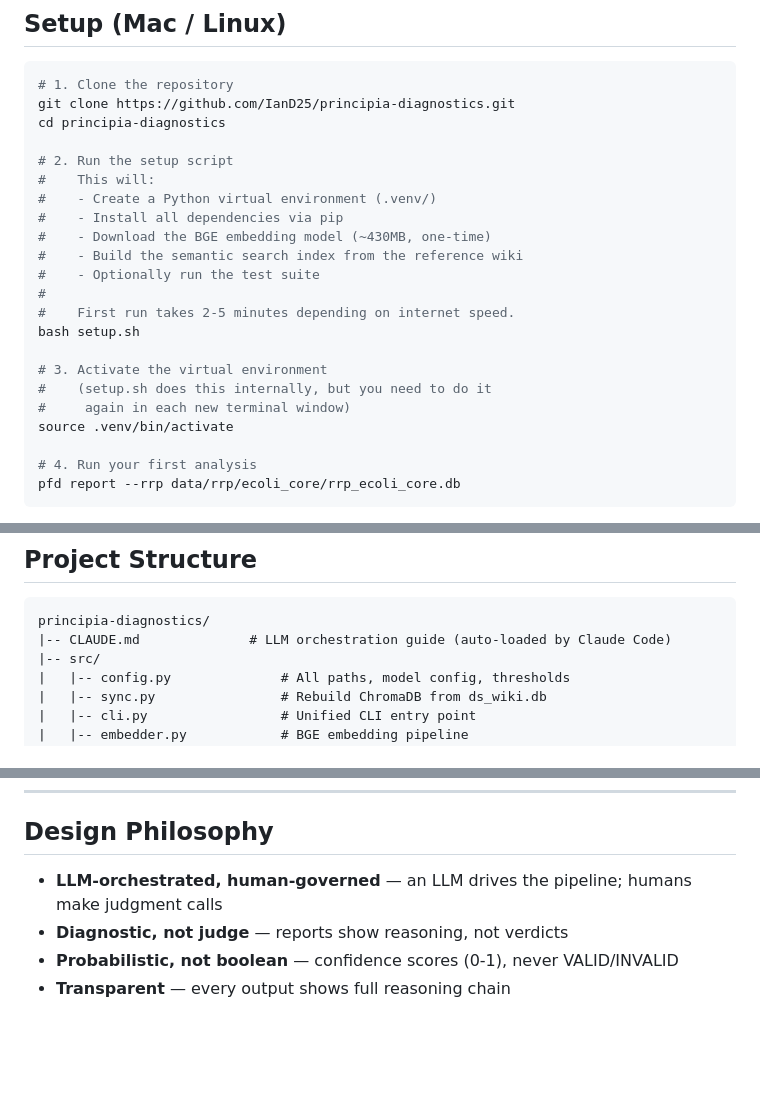
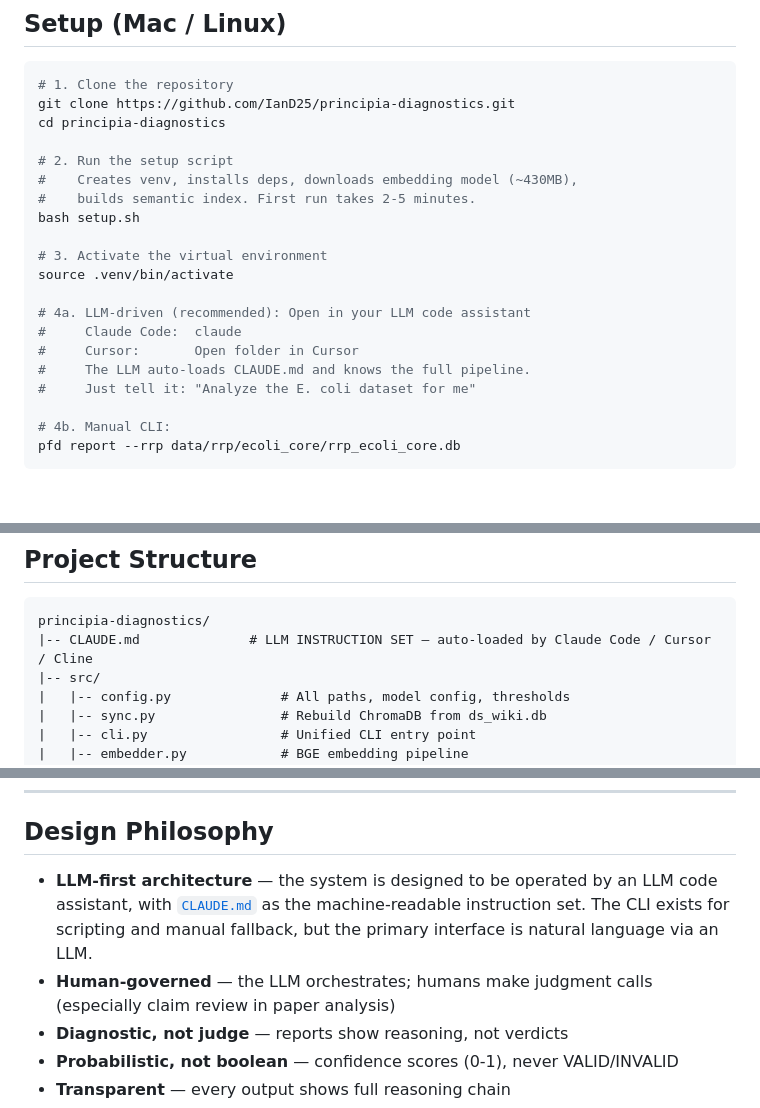
Before and after one commit to IanD25/principia-diagnostics, a Markdown page: README.md, 3 parts joined by grey strips. Drawn GitHub-style; blank space fills up the shorter version.

````diff
--- a/README.md
+++ b/README.md
@@ -78,22 +103,20 @@ git clone https://github.com/IanD25/principia-diagnostics.git
 cd principia-diagnostics
 
 # 2. Run the setup script
-#    This will:
-#    - Create a Python virtual environment (.venv/)
-#    - Install all dependencies via pip
-#    - Download the BGE embedding model (~430MB, one-time)
-#    - Build the semantic search index from the reference wiki
-#    - Optionally run the test suite
-#
-#    First run takes 2-5 minutes depending on internet speed.
+#    Creates venv, installs deps, downloads embedding model (~430MB),
+#    builds semantic index. First run takes 2-5 minutes.
 bash setup.sh
 
 # 3. Activate the virtual environment
-#    (setup.sh does this internally, but you need to do it
-#     again in each new terminal window)
 source .venv/bin/activate
 
-# 4. Run your first analysis
+# 4a. LLM-driven (recommended): Open in your LLM code assistant
+#     Claude Code:  claude
+#     Cursor:       Open folder in Cursor
+#     The LLM auto-loads CLAUDE.md and knows the full pipeline.
+#     Just tell it: "Analyze the E. coli dataset for me"
+
+# 4b. Manual CLI:
 pfd report --rrp data/rrp/ecoli_core/rrp_ecoli_core.db
 ```
 
@@ -283,7 +306,7 @@ networkx               # Graph analysis
 
 ```
 principia-diagnostics/
-|-- CLAUDE.md              # LLM orchestration guide (auto-loaded by Claude Code)
+|-- CLAUDE.md              # LLM INSTRUCTION SET — auto-loaded by Claude Code / Cursor / Cline
 |-- src/
 |   |-- config.py              # All paths, model config, thresholds
 |   |-- sync.py                # Rebuild ChromaDB from ds_wiki.db
@@ -317,7 +340,8 @@ principia-diagnostics/
 
 ## Design Philosophy
 
-- **LLM-orchestrated, human-governed** — an LLM drives the pipeline; humans make judgment calls
+- **LLM-first architecture** — the system is designed to be operated by an LLM code assistant, with [`CLAUDE.md`](CLAUDE.md) as the machine-readable instruction set. The CLI exists for scripting and manual fallback, but the primary interface is natural language via an LLM.
+- **Human-governed** — the LLM orchestrates; humans make judgment calls (especially claim review in paper analysis)
 - **Diagnostic, not judge** — reports show reasoning, not verdicts
 - **Probabilistic, not boolean** — confidence scores (0-1), never VALID/INVALID
 - **Transparent** — every output shows full reasoning chain
````
Also changed, not shown: other parts of README.md (+38 -13 lines).
